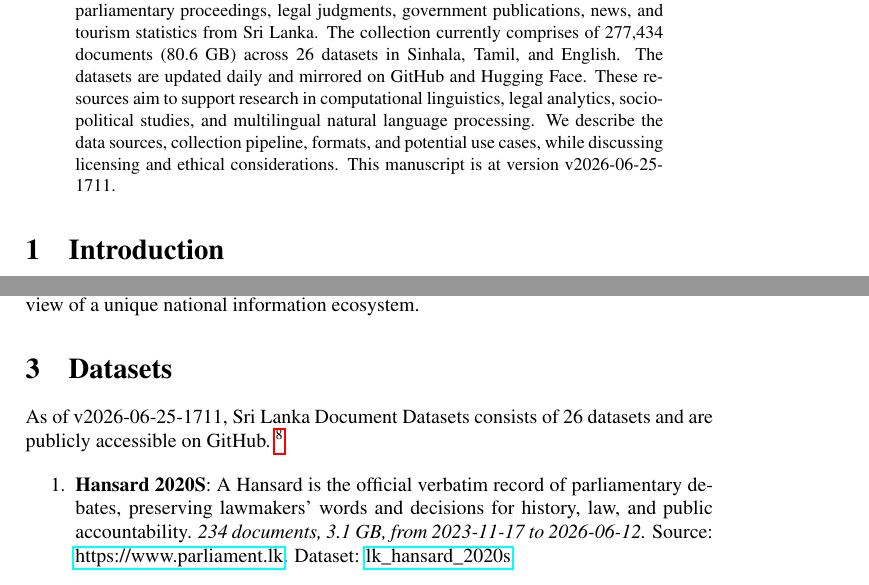
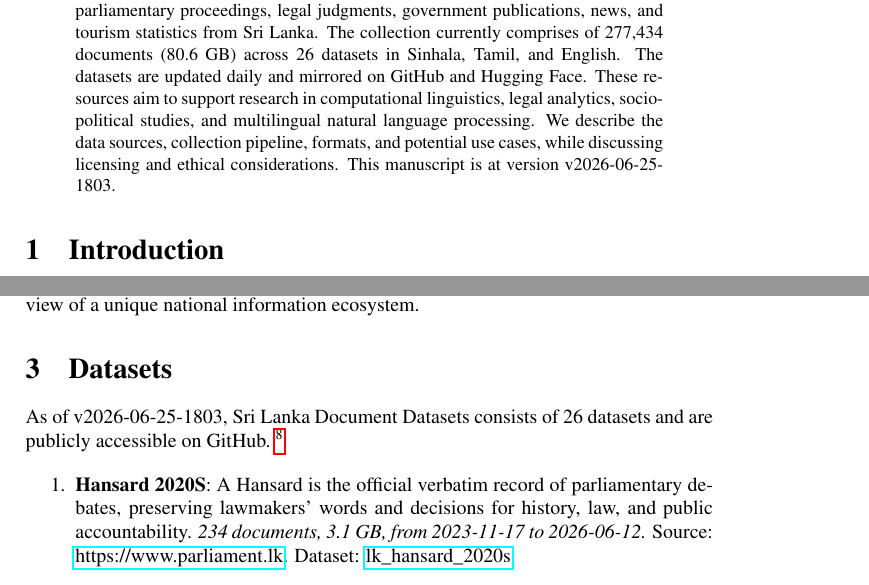
Before and after one commit to nuuuwan/lk_datasets, a LaTeX paper (latex/lk_datasets.tex): two parts of pages 1 and 2 of 7, joined at a grey line, cut so that both start at the same text. Compiled offline with pdfLaTeX; a LaTeX package or settings file that is missing is left out.

Commit message:
🤖 [build.yml] 2026-06-25-1233

```diff
--- a/latex/lk_datasets.tex
+++ b/latex/lk_datasets.tex
@@ -16,7 +16,7 @@
 \normalsize%
 \maketitle%
 \begin{abstract}%
-We present a collection of open, machine-readable document datasets covering parliamentary proceedings, legal judgments, government publications, news, and tourism statistics from Sri Lanka. The collection currently comprises of  277,434  documents (80.6 GB) across 26  datasets in Sinhala, Tamil, and English. The datasets are updated daily and mirrored on GitHub and Hugging Face. These resources aim to support research in computational linguistics, legal analytics, socio-political studies, and multilingual natural language processing. We describe the data sources, collection pipeline, formats, and potential use cases, while discussing licensing and ethical considerations. This manuscript is at version v2026-06-25-1711.%
+We present a collection of open, machine-readable document datasets covering parliamentary proceedings, legal judgments, government publications, news, and tourism statistics from Sri Lanka. The collection currently comprises of  277,434  documents (80.6 GB) across 26  datasets in Sinhala, Tamil, and English. The datasets are updated daily and mirrored on GitHub and Hugging Face. These resources aim to support research in computational linguistics, legal analytics, socio-political studies, and multilingual natural language processing. We describe the data sources, collection pipeline, formats, and potential use cases, while discussing licensing and ethical considerations. This manuscript is at version v2026-06-25-1803.%
 
 %
 \end{abstract}%
@@ -86,7 +86,7 @@ The Sri Lanka Document Datasets aim to fill this gap by aggregating diverse sour
 %
 \section{Datasets}%
 \label{sec:Datasets}%
-As of v2026-06-25-1711, Sri Lanka Document Datasets
+As of v2026-06-25-1803, Sri Lanka Document Datasets
   consists of 26 datasets
  and are publicly accessible on GitHub.%
 ~%
```
Also changed, not shown: README.md, latex/lk_datasets.pdf.
